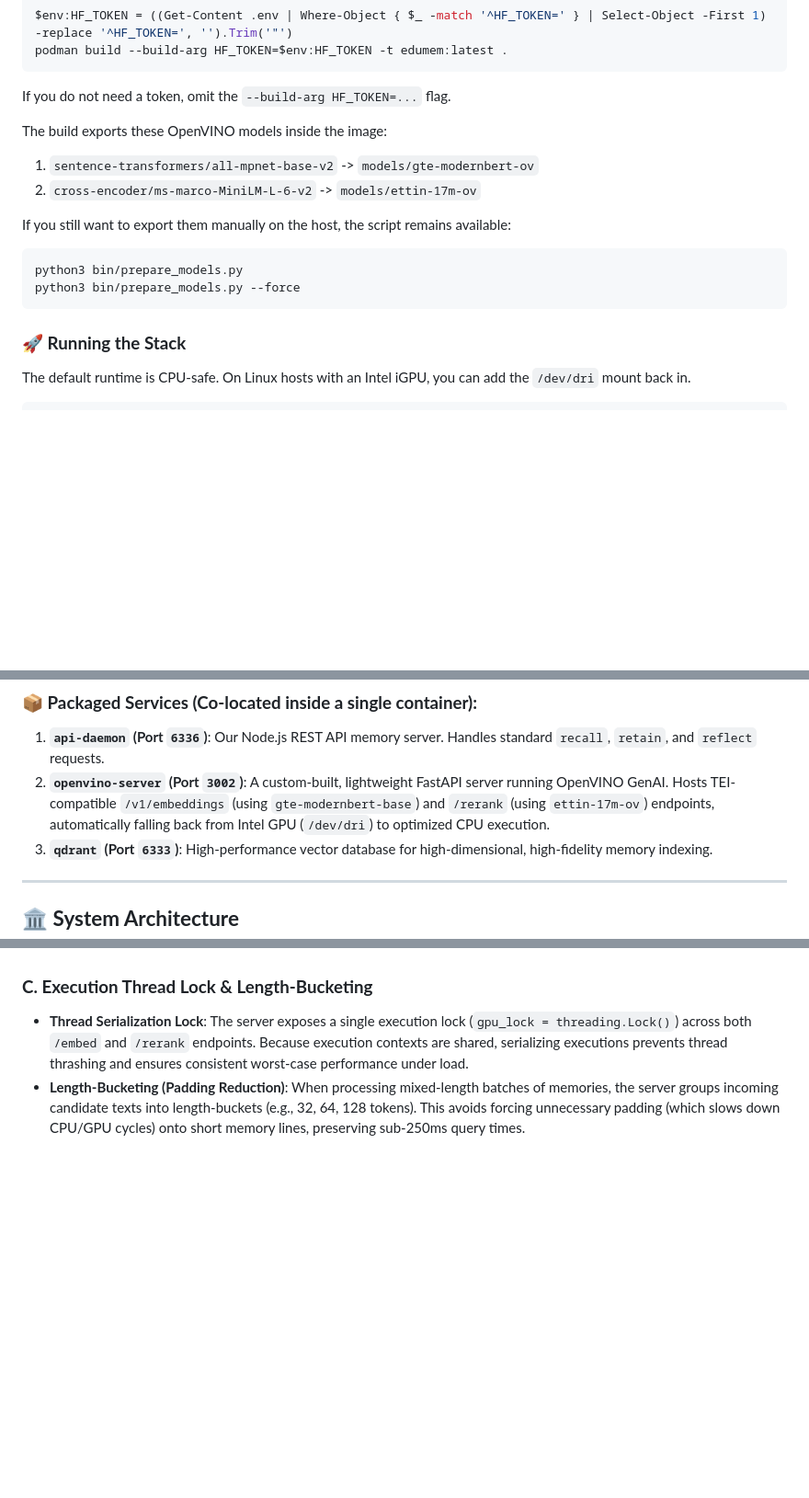
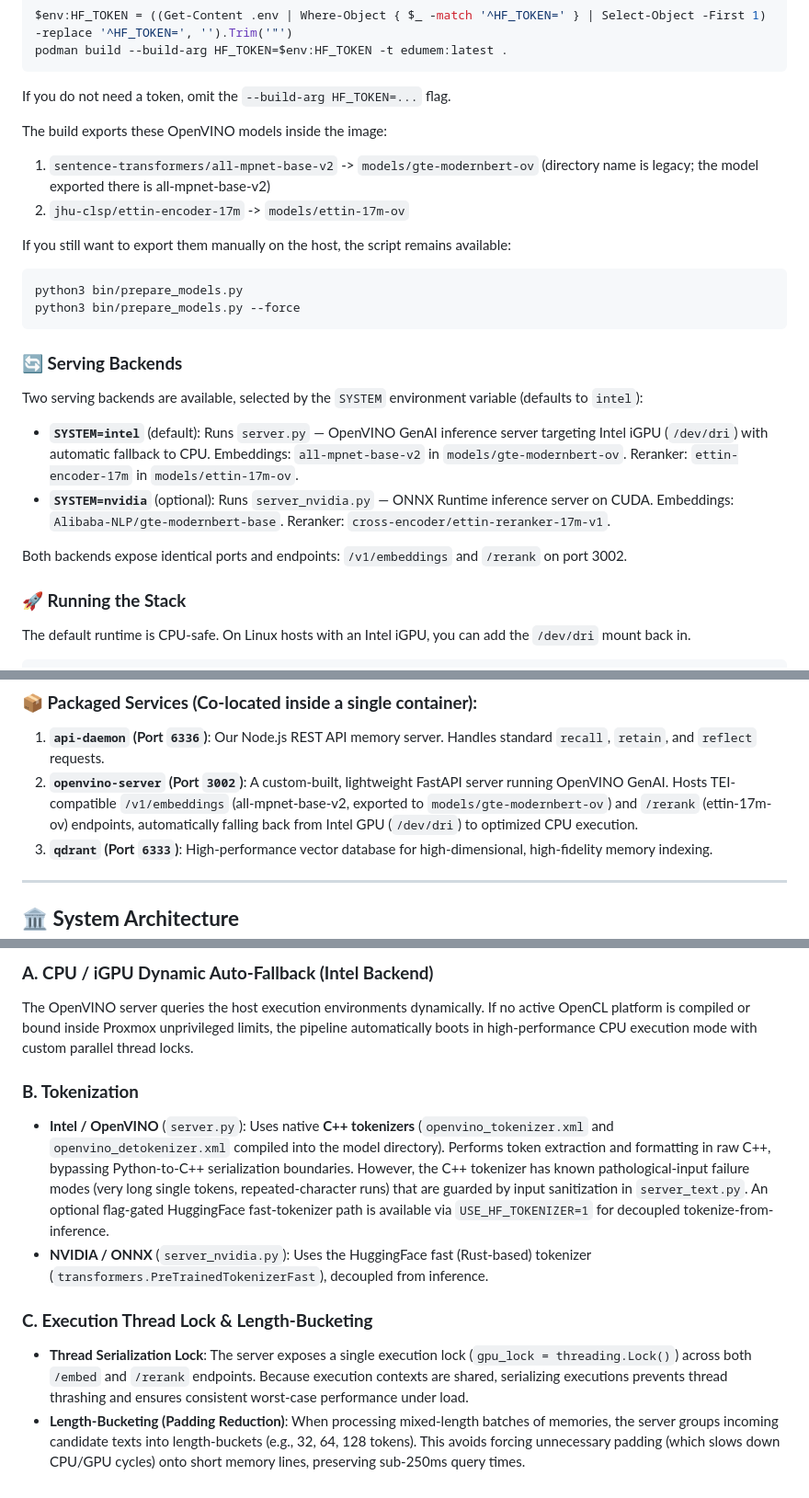
Before and after one commit to EduardoSolanas/edu-agent-memory, a Markdown page: README.md, 3 parts joined by grey strips. Shown at 92% size. Rendered like a GitHub page; blank space fills up the shorter version.

````diff
--- a/README.md
+++ b/README.md
@@ -20,14 +20,21 @@ podman build --build-arg HF_TOKEN=$env:HF_TOKEN -t edumem:latest .
 If you do not need a token, omit the `--build-arg HF_TOKEN=...` flag.
 
 The build exports these OpenVINO models inside the image:
-1. `sentence-transformers/all-mpnet-base-v2` -> `models/gte-modernbert-ov`
-2. `cross-encoder/ms-marco-MiniLM-L-6-v2` -> `models/ettin-17m-ov`
+1. `sentence-transformers/all-mpnet-base-v2` -> `models/gte-modernbert-ov` (directory name is legacy; the model exported there is all-mpnet-base-v2)
+2. `jhu-clsp/ettin-encoder-17m` -> `models/ettin-17m-ov`
 
 If you still want to export them manually on the host, the script remains available:
 ```bash
 python3 bin/prepare_models.py
 python3 bin/prepare_models.py --force
 ```
+
+### **🔄 Serving Backends**
+Two serving backends are available, selected by the `SYSTEM` environment variable (defaults to `intel`):
+- **`SYSTEM=intel`** (default): Runs `server.py` — OpenVINO GenAI inference server targeting Intel iGPU (`/dev/dri`) with automatic fallback to CPU. Embeddings: `all-mpnet-base-v2` in `models/gte-modernbert-ov`. Reranker: `ettin-encoder-17m` in `models/ettin-17m-ov`.
+- **`SYSTEM=nvidia`** (optional): Runs `server_nvidia.py` — ONNX Runtime inference server on CUDA. Embeddings: `Alibaba-NLP/gte-modernbert-base`. Reranker: `cross-encoder/ettin-reranker-17m-v1`.
+
+Both backends expose identical ports and endpoints: `/v1/embeddings` and `/rerank` on port 3002.
 
 ### **🚀 Running the Stack**
 The default runtime is CPU-safe. On Linux hosts with an Intel iGPU, you can add the `/dev/dri` mount back in.
@@ -55,7 +62,7 @@ podman run -d \
 
 ### **📦 Packaged Services (Co-located inside a single container):**
 1.  **`api-daemon` (Port `6336`)**: Our Node.js REST API memory server. Handles standard `recall`, `retain`, and `reflect` requests.
-2.  **`openvino-server` (Port `3002`)**: A custom-built, lightweight FastAPI server running OpenVINO GenAI. Hosts TEI-compatible `/v1/embeddings` (using `gte-modernbert-base`) and `/rerank` (using `ettin-17m-ov`) endpoints, automatically falling back from Intel GPU (`/dev/dri`) to optimized CPU execution.
+2.  **`openvino-server` (Port `3002`)**: A custom-built, lightweight FastAPI server running OpenVINO GenAI. Hosts TEI-compatible `/v1/embeddings` (all-mpnet-base-v2, exported to `models/gte-modernbert-ov`) and `/rerank` (ettin-17m-ov) endpoints, automatically falling back from Intel GPU (`/dev/dri`) to optimized CPU execution.
 3.  **`qdrant` (Port `6333`)**: High-performance vector database for high-dimensional, high-fidelity memory indexing.
 
 ---
@@ -156,3 +205,9 @@ Traditional pipelines use Python's `transformers` tokenizer which runs on a sing
+### **A. CPU / iGPU Dynamic Auto-Fallback (Intel Backend)**
+The OpenVINO server queries the host execution environments dynamically. If no active OpenCL platform is compiled or bound inside Proxmox unprivileged limits, the pipeline automatically boots in high-performance CPU execution mode with custom parallel thread locks.
+
+### **B. Tokenization**
+- **Intel / OpenVINO** (`server.py`): Uses native **C++ tokenizers** (`openvino_tokenizer.xml` and `openvino_detokenizer.xml` compiled into the model directory). Performs token extraction and formatting in raw C++, bypassing Python-to-C++ serialization boundaries. However, the C++ tokenizer has known pathological-input failure modes (very long single tokens, repeated-character runs) that are guarded by input sanitization in `server_text.py`. An optional flag-gated HuggingFace fast-tokenizer path is available via `USE_HF_TOKENIZER=1` for decoupled tokenize-from-inference.
+- **NVIDIA / ONNX** (`server_nvidia.py`): Uses the HuggingFace fast (Rust-based) tokenizer (`transformers.PreTrainedTokenizerFast`), decoupled from inference.
 
 ### **C. Execution Thread Lock & Length-Bucketing**
 *   **Thread Serialization Lock**: The server exposes a single execution lock (`gpu_lock = threading.Lock()`) across both `/embed` and `/rerank` endpoints. Because execution contexts are shared, serializing executions prevents thread thrashing and ensures consistent worst-case performance under load.
````
Also changed, not shown: other parts of README.md (+51 -9 lines).
